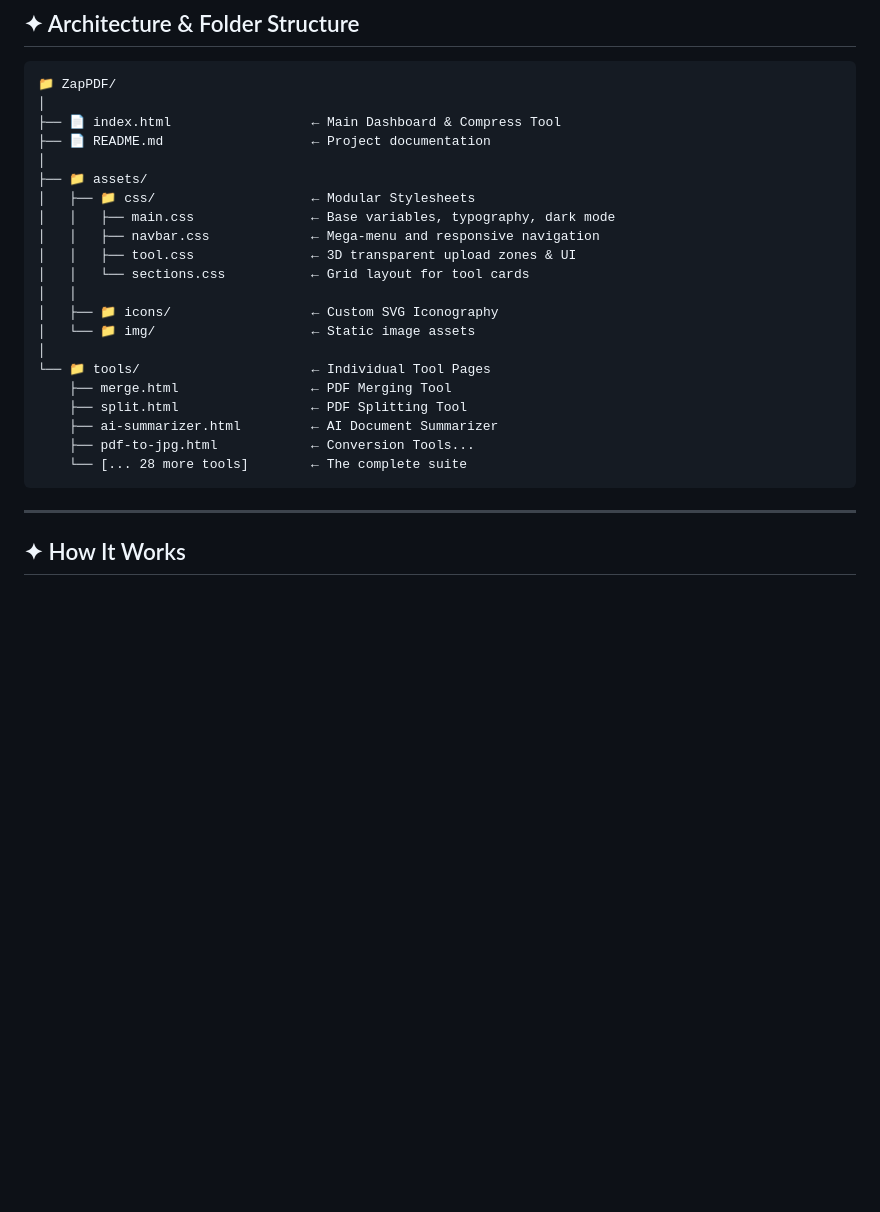
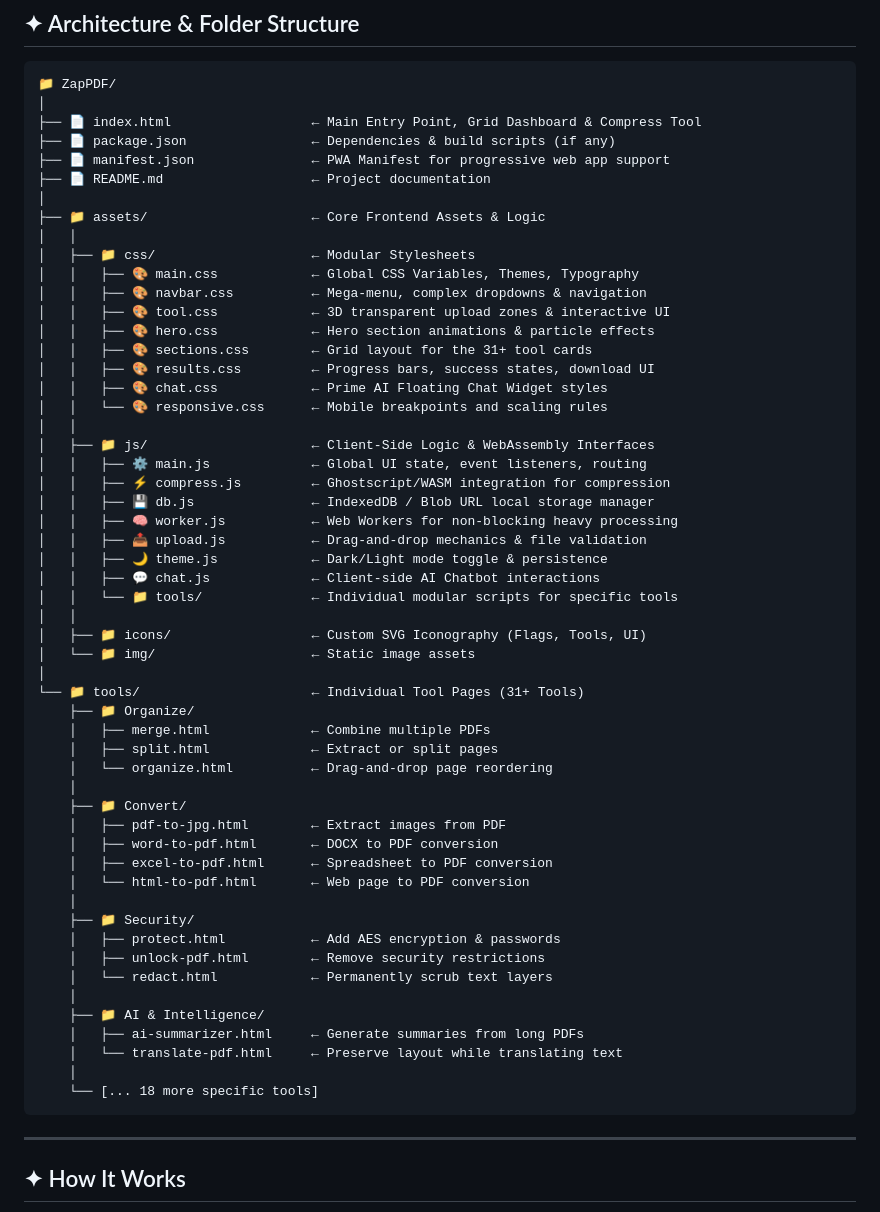
Before and after one commit to abhranilsingharoy-cloud/ZapPDF, a Markdown page: README.md, the part around the change. GitHub-like rendering; blank space fills up the shorter version.

Commit message:
Enhance Architecture & Folder Structure detail in README

````diff
--- a/README.md
+++ b/README.md
@@ -151,25 +151,58 @@ graph TD
 ```text
 📁 ZapPDF/
 │
-├── 📄 index.html                  ← Main Dashboard & Compress Tool
+├── 📄 index.html                  ← Main Entry Point, Grid Dashboard & Compress Tool
+├── 📄 package.json                ← Dependencies & build scripts (if any)
+├── 📄 manifest.json               ← PWA Manifest for progressive web app support
 ├── 📄 README.md                   ← Project documentation
 │
-├── 📁 assets/
+├── 📁 assets/                     ← Core Frontend Assets & Logic
+│   │
 │   ├── 📁 css/                    ← Modular Stylesheets
-│   │   ├── main.css               ← Base variables, typography, dark mode
-│   │   ├── navbar.css             ← Mega-menu and responsive navigation
-│   │   ├── tool.css               ← 3D transparent upload zones & UI
-│   │   └── sections.css           ← Grid layout for tool cards
+│   │   ├── 🎨 main.css            ← Global CSS Variables, Themes, Typography
+│   │   ├── 🎨 navbar.css          ← Mega-menu, complex dropdowns & navigation
+│   │   ├── 🎨 tool.css            ← 3D transparent upload zones & interactive UI
+│   │   ├── 🎨 hero.css            ← Hero section animations & particle effects
+│   │   ├── 🎨 sections.css        ← Grid layout for the 31+ tool cards
+│   │   ├── 🎨 results.css         ← Progress bars, success states, download UI
+│   │   ├── 🎨 chat.css            ← Prime AI Floating Chat Widget styles
+│   │   └── 🎨 responsive.css      ← Mobile breakpoints and scaling rules
 │   │
-│   ├── 📁 icons/                  ← Custom SVG Iconography
+│   ├── 📁 js/                     ← Client-Side Logic & WebAssembly Interfaces
+│   │   ├── ⚙️ main.js             ← Global UI state, event listeners, routing
+│   │   ├── ⚡ compress.js         ← Ghostscript/WASM integration for compression
+│   │   ├── 💾 db.js               ← IndexedDB / Blob URL local storage manager
+│   │   ├── 🧠 worker.js           ← Web Workers for non-blocking heavy processing
+│   │   ├── 📤 upload.js           ← Drag-and-drop mechanics & file validation
+│   │   ├── 🌙 theme.js            ← Dark/Light mode toggle & persistence
+│   │   ├── 💬 chat.js             ← Client-side AI Chatbot interactions
+│   │   └── 📁 tools/              ← Individual modular scripts for specific tools
+│   │
+│   ├── 📁 icons/                  ← Custom SVG Iconography (Flags, Tools, UI)
 │   └── 📁 img/                    ← Static image assets
 │
-└── 📁 tools/                      ← Individual Tool Pages
-    ├── merge.html                 ← PDF Merging Tool
-    ├── split.html                 ← PDF Splitting Tool
-    ├── ai-summarizer.html         ← AI Document Summarizer
-    ├── pdf-to-jpg.html            ← Conversion Tools...
-    └── [... 28 more tools]        ← The complete suite
+└── 📁 tools/                      ← Individual Tool Pages (31+ Tools)
+    ├── 📁 Organize/
+    │   ├── merge.html             ← Combine multiple PDFs
+    │   ├── split.html             ← Extract or split pages
+    │   └── organize.html          ← Drag-and-drop page reordering
+    │
+    ├── 📁 Convert/
+    │   ├── pdf-to-jpg.html        ← Extract images from PDF
+    │   ├── word-to-pdf.html       ← DOCX to PDF conversion
+    │   ├── excel-to-pdf.html      ← Spreadsheet to PDF conversion
+    │   └── html-to-pdf.html       ← Web page to PDF conversion
+    │
+    ├── 📁 Security/
+    │   ├── protect.html           ← Add AES encryption & passwords
+    │   ├── unlock-pdf.html        ← Remove security restrictions
+    │   └── redact.html            ← Permanently scrub text layers
+    │
+    ├── 📁 AI & Intelligence/
+    │   ├── ai-summarizer.html     ← Generate summaries from long PDFs
+    │   └── translate-pdf.html     ← Preserve layout while translating text
+    │
+    └── [... 18 more specific tools]
 ```
 
 ---
````
